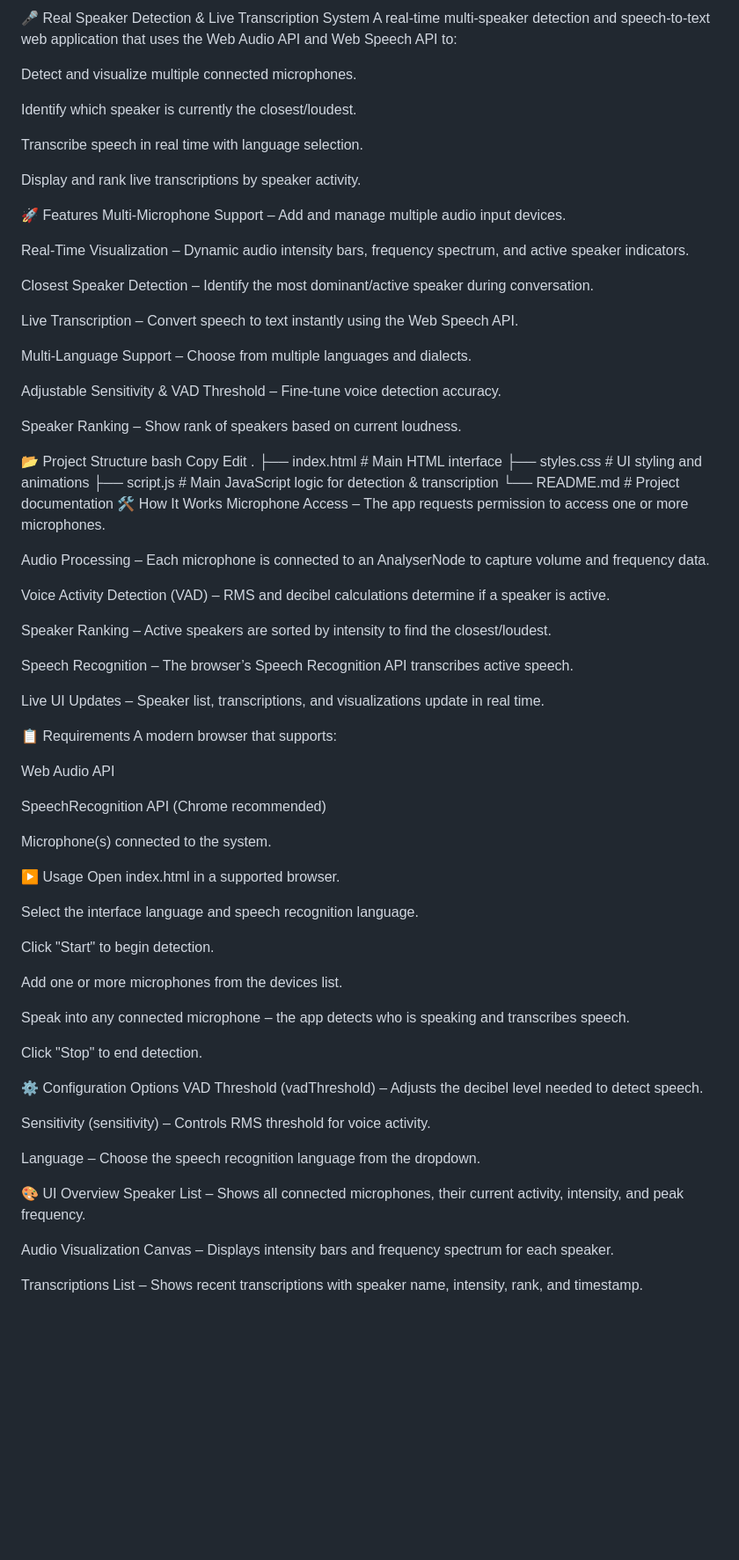
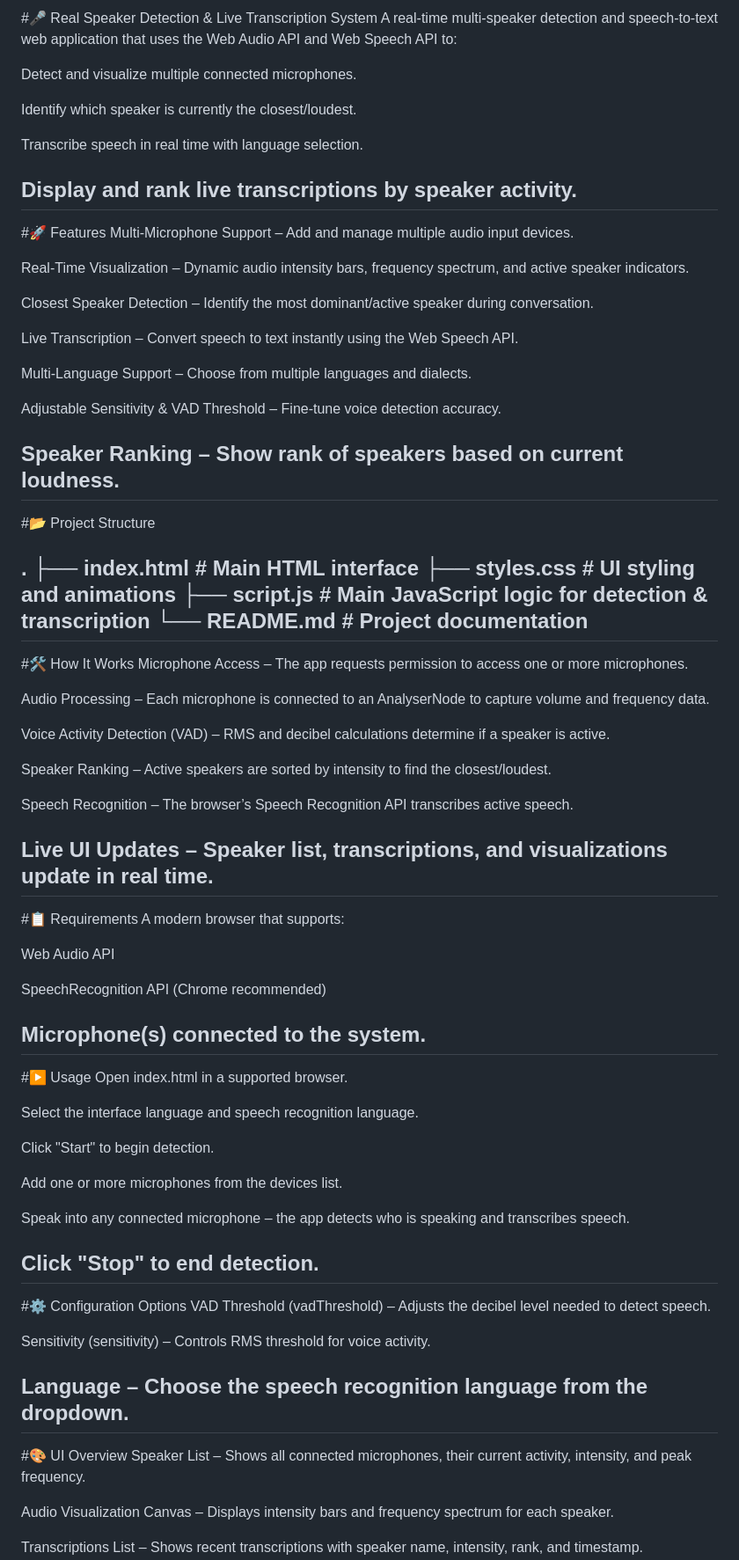
Before and after one commit to jeneen24/Real-Speaker-Detection-, a Markdown page: readMe.md, the part around one of its changes. Shown at 88% size. Rendered like a GitHub page; blank space fills up the shorter version.

Commit message:
قeadMe.md

```diff
--- a/readMe.md
+++ b/readMe.md
@@ -1,4 +1,4 @@
-🎤 Real Speaker Detection & Live Transcription System
+#🎤 Real Speaker Detection & Live Transcription System
 A real-time multi-speaker detection and speech-to-text web application that uses the Web Audio API and Web Speech API to:
 
 Detect and visualize multiple connected microphones.
@@ -8,8 +8,8 @@ Identify which speaker is currently the closest/loudest.
 Transcribe speech in real time with language selection.
 
 Display and rank live transcriptions by speaker activity.
-
-🚀 Features
+--
+#🚀 Features
 Multi-Microphone Support – Add and manage multiple audio input devices.
 
 Real-Time Visualization – Dynamic audio intensity bars, frequency spectrum, and active speaker indicators.
@@ -23,17 +23,16 @@ Multi-Language Support – Choose from multiple languages and dialects.
 Adjustable Sensitivity & VAD Threshold – Fine-tune voice detection accuracy.
 
 Speaker Ranking – Show rank of speakers based on current loudness.
+--
+#📂 Project Structure
 
-📂 Project Structure
-bash
-Copy
-Edit
 .
 ├── index.html      # Main HTML interface
 ├── styles.css      # UI styling and animations
 ├── script.js       # Main JavaScript logic for detection & transcription
 └── README.md       # Project documentation
-🛠️ How It Works
+--
+#🛠️ How It Works
 Microphone Access – The app requests permission to access one or more microphones.
 
 Audio Processing – Each microphone is connected to an AnalyserNode to capture volume and frequency data.
@@ -45,8 +44,8 @@ Speaker Ranking – Active speakers are sorted by intensity to find the closest/
 Speech Recognition – The browser’s Speech Recognition API transcribes active speech.
 
 Live UI Updates – Speaker list, transcriptions, and visualizations update in real time.
-
-📋 Requirements
+--
+#📋 Requirements
 A modern browser that supports:
 
 Web Audio API
@@ -54,8 +53,8 @@ Web Audio API
 SpeechRecognition API (Chrome recommended)
 
 Microphone(s) connected to the system.
-
-▶️ Usage
+--
+#▶️ Usage
 Open index.html in a supported browser.
 
 Select the interface language and speech recognition language.
@@ -67,15 +66,15 @@ Add one or more microphones from the devices list.
 Speak into any connected microphone – the app detects who is speaking and transcribes speech.
 
 Click "Stop" to end detection.
-
-⚙️ Configuration Options
+--
+#⚙️ Configuration Options
 VAD Threshold (vadThreshold) – Adjusts the decibel level needed to detect speech.
 
 Sensitivity (sensitivity) – Controls RMS threshold for voice activity.
 
 Language – Choose the speech recognition language from the dropdown.
-
-🎨 UI Overview
+--
+#🎨 UI Overview
 Speaker List – Shows all connected microphones, their current activity, intensity, and peak frequency.
 
 Audio Visualization Canvas – Displays intensity bars and frequency spectrum for each speaker.
```
Also changed, not shown: other parts of readMe.md (+5 -4 lines).
